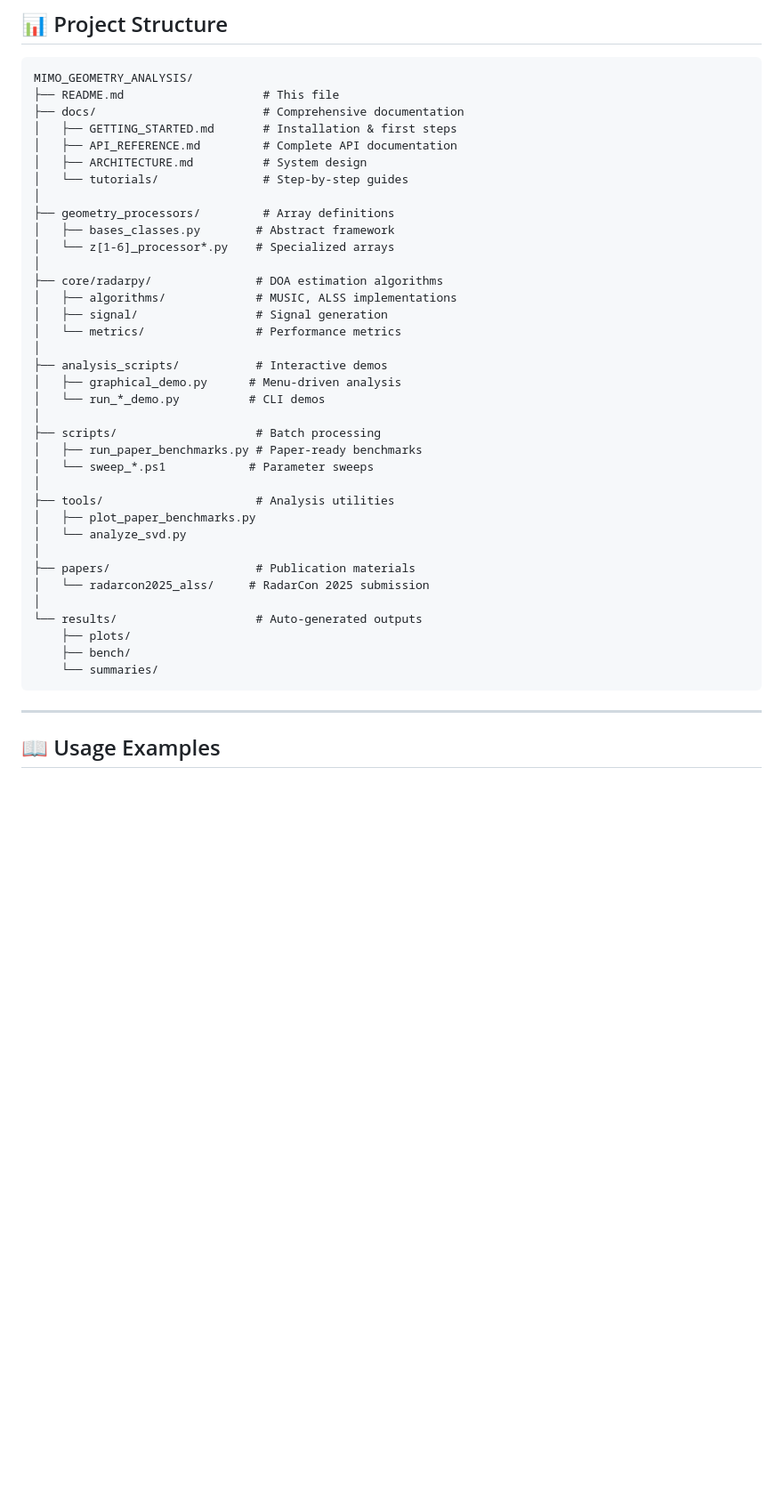
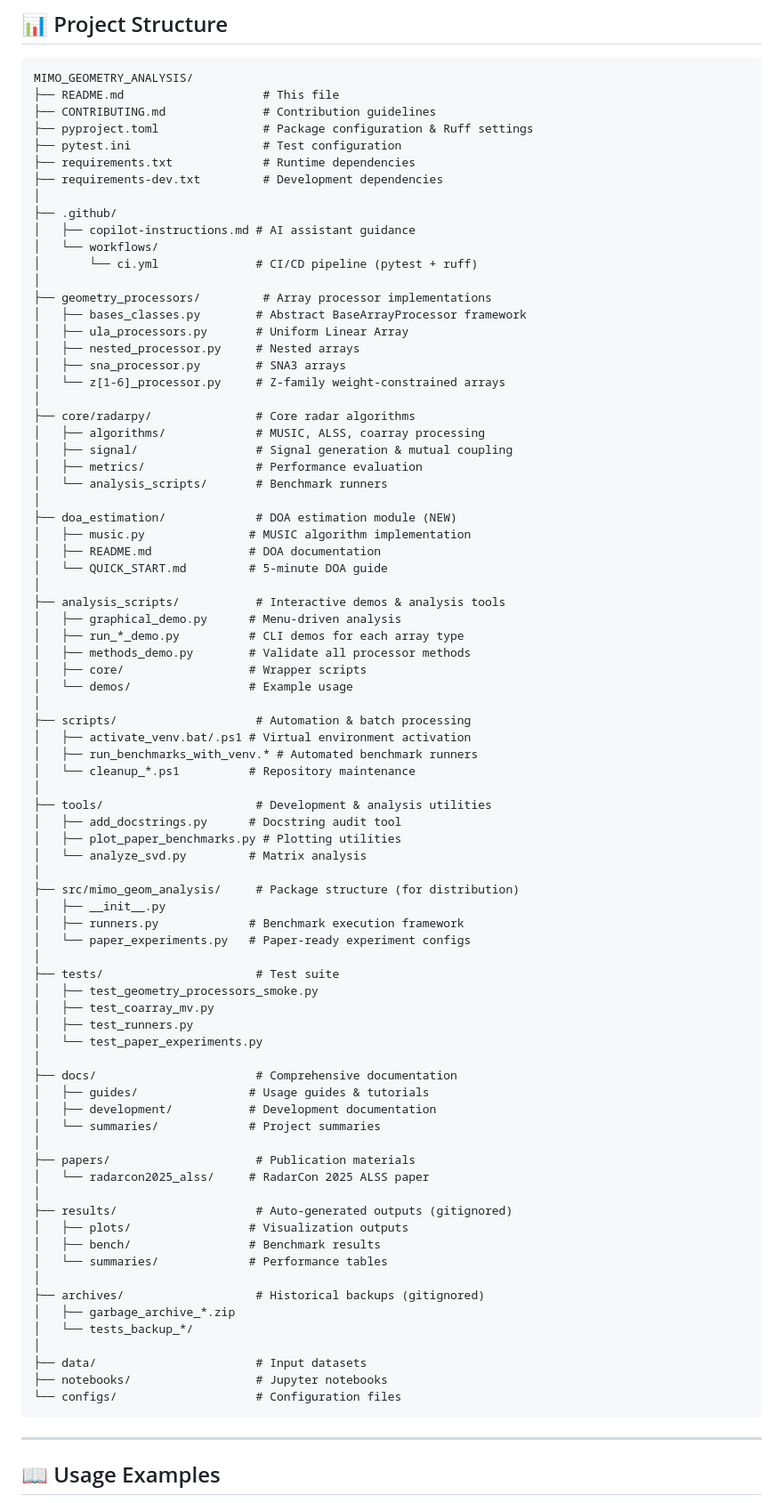
Before and after one commit to hmolhem/MIMO_GEOMETRY_ANALYSIS, a Markdown page: README.md, the part around the change. Shown: that part at 89% size. Drawn GitHub-style; blank space fills up the shorter version.

Commit message:
docs: update README project structure to reflect current organization with all directories and key files

````diff
--- a/README.md
+++ b/README.md
@@ -91,40 +91,83 @@ Virtual array: 17 unique positions spanning [-21, 21]
 ```
 MIMO_GEOMETRY_ANALYSIS/
 ├── README.md                    # This file
-├── docs/                        # Comprehensive documentation
-│   ├── GETTING_STARTED.md       # Installation & first steps
-│   ├── API_REFERENCE.md         # Complete API documentation
-│   ├── ARCHITECTURE.md          # System design
-│   └── tutorials/               # Step-by-step guides
+├── CONTRIBUTING.md              # Contribution guidelines
+├── pyproject.toml               # Package configuration & Ruff settings
+├── pytest.ini                   # Test configuration
+├── requirements.txt             # Runtime dependencies
+├── requirements-dev.txt         # Development dependencies
 │
-├── geometry_processors/         # Array definitions
-│   ├── bases_classes.py        # Abstract framework
-│   └── z[1-6]_processor*.py    # Specialized arrays
+├── .github/
+│   ├── copilot-instructions.md # AI assistant guidance
+│   └── workflows/
+│       └── ci.yml              # CI/CD pipeline (pytest + ruff)
 │
-├── core/radarpy/               # DOA estimation algorithms
-│   ├── algorithms/             # MUSIC, ALSS implementations
-│   ├── signal/                 # Signal generation
-│   └── metrics/                # Performance metrics
+├── geometry_processors/         # Array processor implementations
+│   ├── bases_classes.py        # Abstract BaseArrayProcessor framework
+│   ├── ula_processors.py       # Uniform Linear Array
+│   ├── nested_processor.py     # Nested arrays
+│   ├── sna_processor.py        # SNA3 arrays
+│   └── z[1-6]_processor.py     # Z-family weight-constrained arrays
 │
-├── analysis_scripts/           # Interactive demos
+├── core/radarpy/               # Core radar algorithms
+│   ├── algorithms/             # MUSIC, ALSS, coarray processing
+│   ├── signal/                 # Signal generation & mutual coupling
+│   ├── metrics/                # Performance evaluation
+│   └── analysis_scripts/       # Benchmark runners
+│
+├── doa_estimation/             # DOA estimation module (NEW)
+│   ├── music.py               # MUSIC algorithm implementation
+│   ├── README.md              # DOA documentation
+│   └── QUICK_START.md         # 5-minute DOA guide
+│
+├── analysis_scripts/           # Interactive demos & analysis tools
 │   ├── graphical_demo.py      # Menu-driven analysis
-│   └── run_*_demo.py          # CLI demos
+│   ├── run_*_demo.py          # CLI demos for each array type
+│   ├── methods_demo.py        # Validate all processor methods
+│   ├── core/                  # Wrapper scripts
+│   └── demos/                 # Example usage
 │
-├── scripts/                    # Batch processing
-│   ├── run_paper_benchmarks.py # Paper-ready benchmarks
-│   └── sweep_*.ps1            # Parameter sweeps
+├── scripts/                    # Automation & batch processing
+│   ├── activate_venv.bat/.ps1 # Virtual environment activation
+│   ├── run_benchmarks_with_venv.* # Automated benchmark runners
+│   └── cleanup_*.ps1          # Repository maintenance
 │
-├── tools/                      # Analysis utilities
-│   ├── plot_paper_benchmarks.py
-│   └── analyze_svd.py
+├── tools/                      # Development & analysis utilities
+│   ├── add_docstrings.py      # Docstring audit tool
+│   ├── plot_paper_benchmarks.py # Plotting utilities
+│   └── analyze_svd.py         # Matrix analysis
+│
+├── src/mimo_geom_analysis/     # Package structure (for distribution)
+│   ├── __init__.py
+│   ├── runners.py             # Benchmark execution framework
+│   └── paper_experiments.py   # Paper-ready experiment configs
+│
+├── tests/                      # Test suite
+│   ├── test_geometry_processors_smoke.py
+│   ├── test_coarray_mv.py
+│   ├── test_runners.py
+│   └── test_paper_experiments.py
+│
+├── docs/                       # Comprehensive documentation
+│   ├── guides/                # Usage guides & tutorials
+│   ├── development/           # Development documentation
+│   └── summaries/             # Project summaries
 │
 ├── papers/                     # Publication materials
-│   └── radarcon2025_alss/     # RadarCon 2025 submission
+│   └── radarcon2025_alss/     # RadarCon 2025 ALSS paper
 │
-└── results/                    # Auto-generated outputs
-    ├── plots/
-    ├── bench/
-    └── summaries/
+├── results/                    # Auto-generated outputs (gitignored)
+│   ├── plots/                 # Visualization outputs
+│   ├── bench/                 # Benchmark results
+│   └── summaries/             # Performance tables
+│
+├── archives/                   # Historical backups (gitignored)
+│   ├── garbage_archive_*.zip
+│   └── tests_backup_*/
+│
+├── data/                       # Input datasets
+├── notebooks/                  # Jupyter notebooks
+└── configs/                    # Configuration files
 ```
 
 ---
````
